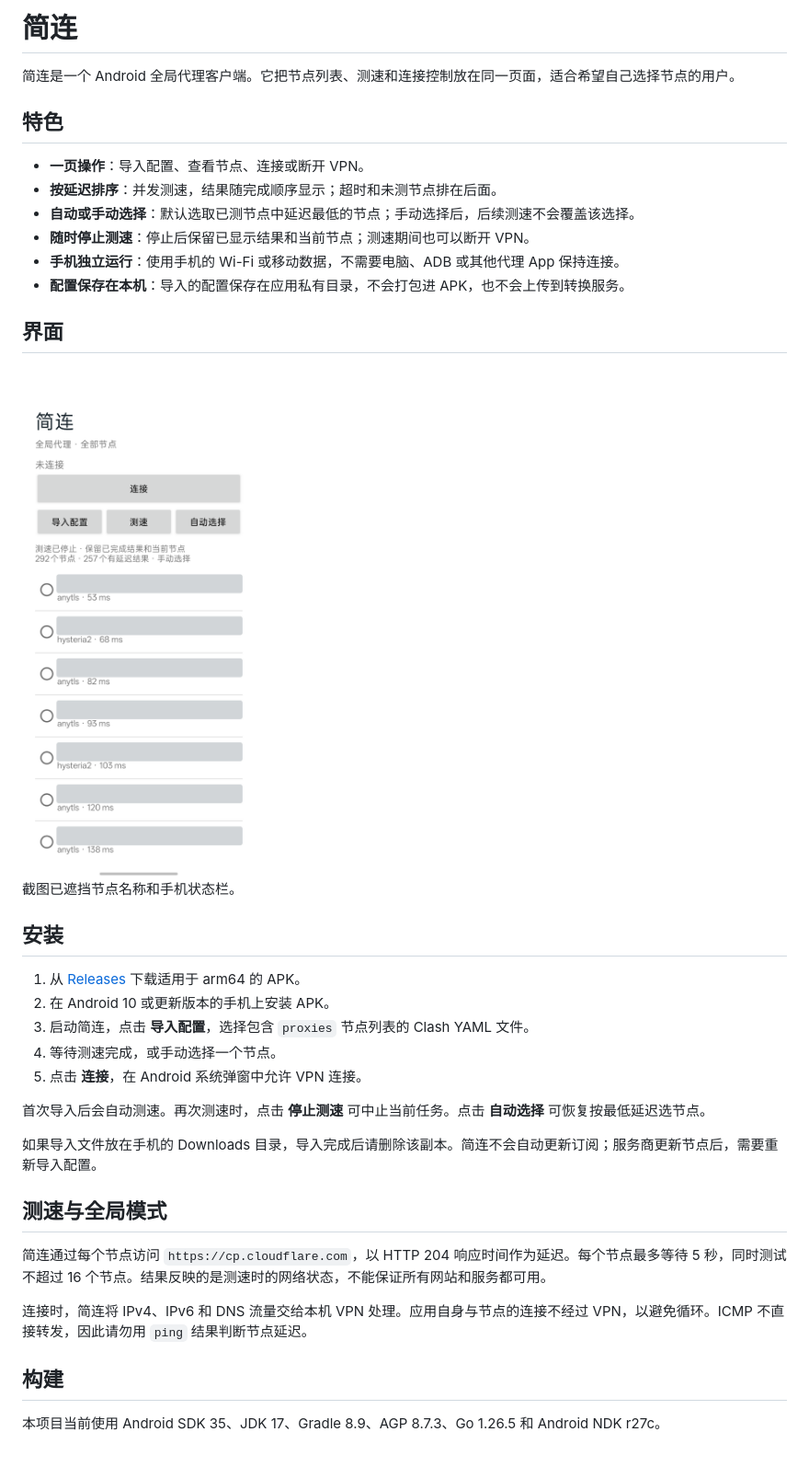
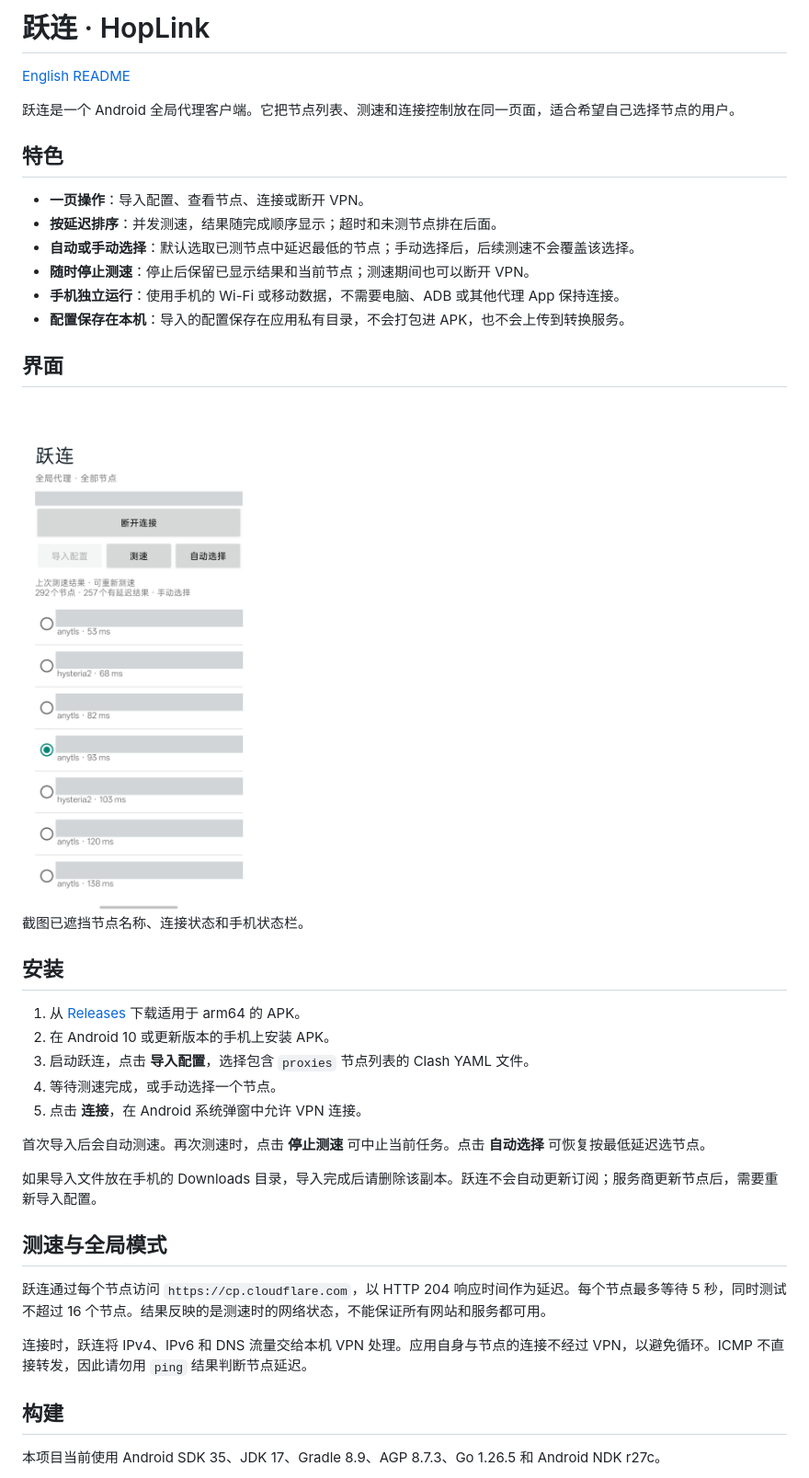
Before and after one commit to Henry2012/HopLink, a Markdown page: README.md, the part around the change. Shown at 92% size. GitHub-like rendering; pictures changed too: docs/images/screenshot-hoplink-v2.png (added); blank space fills up the shorter version.

Commit message:
Rename app to HopLink and add English README

```diff
--- a/README.md
+++ b/README.md
@@ -1,6 +1,8 @@
-# 简连
+# 跃连 · HopLink
 
-简连是一个 Android 全局代理客户端。它把节点列表、测速和连接控制放在同一页面，适合希望自己选择节点的用户。
+[English README](README.en.md)
+
+跃连是一个 Android 全局代理客户端。它把节点列表、测速和连接控制放在同一页面，适合希望自己选择节点的用户。
 
 ## 特色
 
@@ -13,27 +15,27 @@
 
 ## 界面
 
-<img src="docs/images/screenshot-redacted.png" alt="简连的连接控制与节点列表" width="320">
+<img src="docs/images/screenshot-hoplink-v2.png" alt="跃连的连接控制与节点列表" width="320">
 
-截图已遮挡节点名称和手机状态栏。
+截图已遮挡节点名称、连接状态和手机状态栏。
 
 ## 安装
 
 1. 从 [Releases](https://github.com/Henry2012/simple-node-vpn/releases) 下载适用于 arm64 的 APK。
 2. 在 Android 10 或更新版本的手机上安装 APK。
-3. 启动简连，点击 **导入配置**，选择包含 `proxies` 节点列表的 Clash YAML 文件。
+3. 启动跃连，点击 **导入配置**，选择包含 `proxies` 节点列表的 Clash YAML 文件。
 4. 等待测速完成，或手动选择一个节点。
 5. 点击 **连接**，在 Android 系统弹窗中允许 VPN 连接。
 
 首次导入后会自动测速。再次测速时，点击 **停止测速** 可中止当前任务。点击 **自动选择** 可恢复按最低延迟选节点。
 
-如果导入文件放在手机的 Downloads 目录，导入完成后请删除该副本。简连不会自动更新订阅；服务商更新节点后，需要重新导入配置。
+如果导入文件放在手机的 Downloads 目录，导入完成后请删除该副本。跃连不会自动更新订阅；服务商更新节点后，需要重新导入配置。
 
 ## 测速与全局模式
 
-简连通过每个节点访问 `https://cp.cloudflare.com`，以 HTTP 204 响应时间作为延迟。每个节点最多等待 5 秒，同时测试不超过 16 个节点。结果反映的是测速时的网络状态，不能保证所有网站和服务都可用。
+跃连通过每个节点访问 `https://cp.cloudflare.com`，以 HTTP 204 响应时间作为延迟。每个节点最多等待 5 秒，同时测试不超过 16 个节点。结果反映的是测速时的网络状态，不能保证所有网站和服务都可用。
 
-连接时，简连将 IPv4、IPv6 和 DNS 流量交给本机 VPN 处理。应用自身与节点的连接不经过 VPN，以避免循环。ICMP 不直接转发，因此请勿用 `ping` 结果判断节点延迟。
+连接时，跃连将 IPv4、IPv6 和 DNS 流量交给本机 VPN 处理。应用自身与节点的连接不经过 VPN，以避免循环。ICMP 不直接转发，因此请勿用 `ping` 结果判断节点延迟。
 
 ## 构建
 
```
Also changed, not shown: README.en.md (added, +57 -0 lines), 7 other files.
